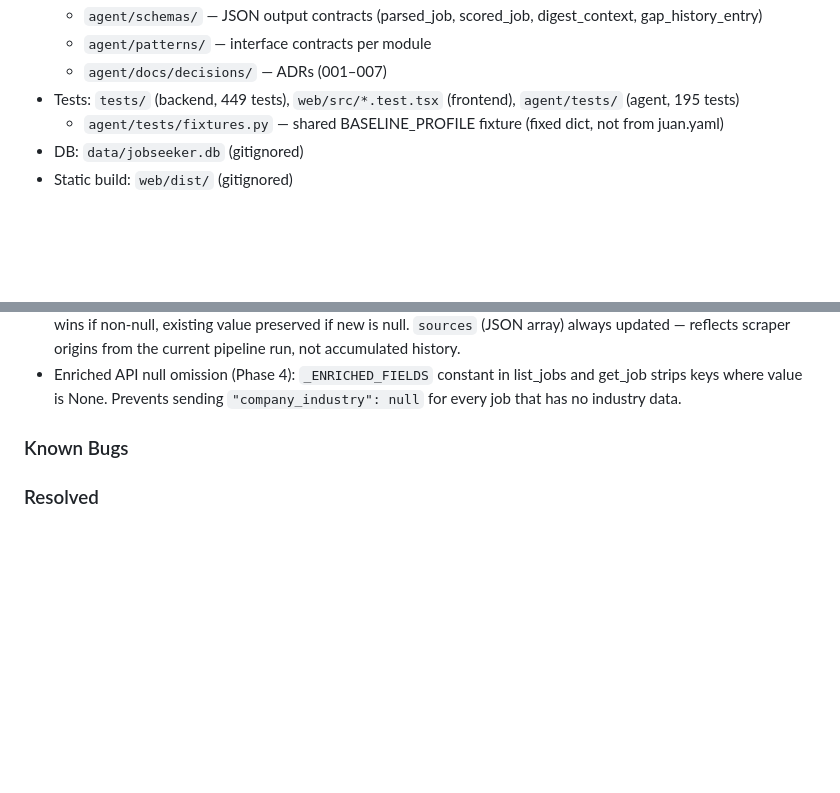
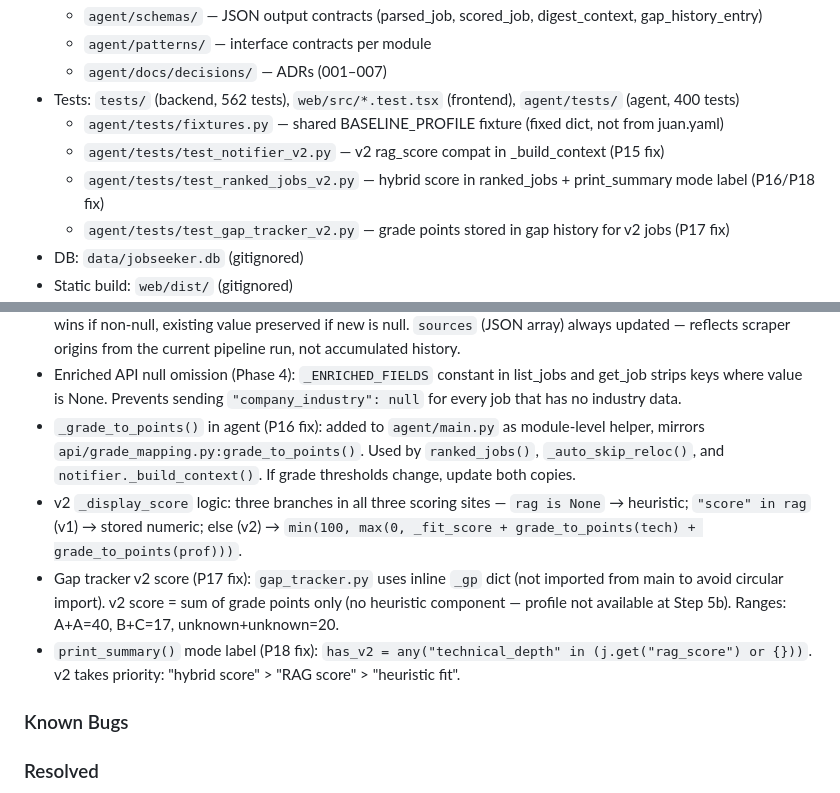
Before and after one commit to juan-azabal/jobseeker, a Markdown page: CLAUDE.md, 2 parts joined by grey strips. Rendered like a GitHub page; blank space fills up the shorter version.

Commit message:
docs: update test counts, decisions and notifier pattern after P15-P18 fixes
- CLAUDE.md: test counts 449→562 backend, 195→400 agent
- CLAUDE.md: document 3 new test files (test_notifier_v2, test_ranked_jobs_v2, test_gap_tracker_v2)
- CLAUDE.md: 4 new decision entries for _grade_to_points, v2 _display_score logic,
  gap tracker v2 score, print_summary mode label
- README.md: add agent test count (400) to project tree
- agent/patterns/notifier.md: update score field description to reflect v2 hybrid path

Co-Authored-By: Claude Sonnet 4.6 <noreply@anthropic.com>

```diff
--- a/CLAUDE.md
+++ b/CLAUDE.md
@@ -74,8 +74,11 @@ Job search platform: web CRM (browse, filter, manage scored jobs) + autonomous s
   - `agent/schemas/` — JSON output contracts (parsed_job, scored_job, digest_context, gap_history_entry)
   - `agent/patterns/` — interface contracts per module
   - `agent/docs/decisions/` — ADRs (001–007)
-- Tests: `tests/` (backend, 449 tests), `web/src/*.test.tsx` (frontend), `agent/tests/` (agent, 195 tests)
+- Tests: `tests/` (backend, 562 tests), `web/src/*.test.tsx` (frontend), `agent/tests/` (agent, 400 tests)
   - `agent/tests/fixtures.py` — shared BASELINE_PROFILE fixture (fixed dict, not from juan.yaml)
+  - `agent/tests/test_notifier_v2.py` — v2 rag_score compat in _build_context (P15 fix)
+  - `agent/tests/test_ranked_jobs_v2.py` — hybrid score in ranked_jobs + print_summary mode label (P16/P18 fix)
+  - `agent/tests/test_gap_tracker_v2.py` — grade points stored in gap history for v2 jobs (P17 fix)
 - DB: `data/jobseeker.db` (gitignored)
 - Static build: `web/dist/` (gitignored)
 - Scripts: `scripts/seed_dev.py` — dev database seeder, `scripts/backfill_embeddings.py` — one-time skill embedding backfill
@@ -416,6 +419,10 @@ Phase 17 — Decomposed Hybrid Scoring (complete: 17.1–17.7)
 - Enriched field naming (Phase 4): DB column is `company_size` (plan name); raw dict field is `company_employees_label` (RawJob model name). Ingest maps `company_employees_label → company_size` at upsert_job boundary.
 - Enriched upsert strategy (Phase 4): COALESCE(excluded.field, jobs.field) for all enriched scalar fields — new value wins if non-null, existing value preserved if new is null. `sources` (JSON array) always updated — reflects scraper origins from the current pipeline run, not accumulated history.
 - Enriched API null omission (Phase 4): `_ENRICHED_FIELDS` constant in list_jobs and get_job strips keys where value is None. Prevents sending `"company_industry": null` for every job that has no industry data.
+- `_grade_to_points()` in agent (P16 fix): added to `agent/main.py` as module-level helper, mirrors `api/grade_mapping.py:grade_to_points()`. Used by `ranked_jobs()`, `_auto_skip_reloc()`, and `notifier._build_context()`. If grade thresholds change, update both copies.
+- v2 `_display_score` logic: three branches in all three scoring sites — `rag is None` → heuristic; `"score" in rag` (v1) → stored numeric; else (v2) → `min(100, max(0, _fit_score + grade_to_points(tech) + grade_to_points(prof)))`.
+- Gap tracker v2 score (P17 fix): `gap_tracker.py` uses inline `_gp` dict (not imported from main to avoid circular import). v2 score = sum of grade points only (no heuristic component — profile not available at Step 5b). Ranges: A+A=40, B+C=17, unknown+unknown=20.
+- `print_summary()` mode label (P18 fix): `has_v2 = any("technical_depth" in (j.get("rag_score") or {}))`. v2 takes priority: "hybrid score" > "RAG score" > "heuristic fit".
 
 ### Known Bugs
 
```
Also changed, not shown: agent/patterns/notifier.md (+1 -1 lines), 1 other file.
